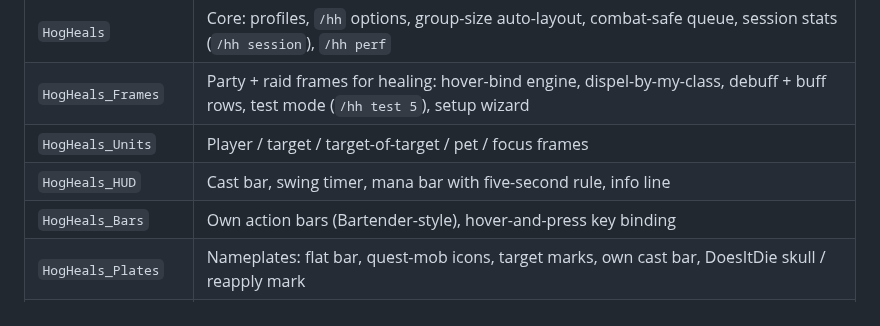
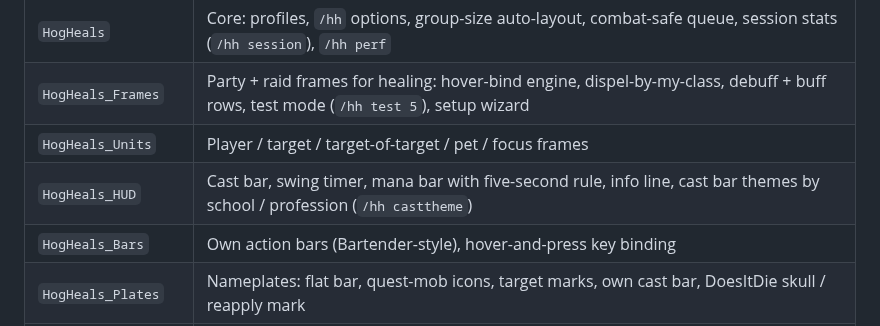
Before and after one commit to Hogtron-Solutions-Tech-Stack/hogtron-ui, a Markdown page: README.md, the part around the change. Drawn GitHub-style.

```diff
--- a/README.md
+++ b/README.md
@@ -22,7 +22,7 @@ Bugs: open an issue with `/hh version`, `/hh errors` output (or, after a `/reloa
 | `HogHeals` | Core: profiles, `/hh` options, group-size auto-layout, combat-safe queue, session stats (`/hh session`), `/hh perf` |
 | `HogHeals_Frames` | Party + raid frames for healing: hover-bind engine, dispel-by-my-class, debuff + buff rows, test mode (`/hh test 5`), setup wizard |
 | `HogHeals_Units` | Player / target / target-of-target / pet / focus frames |
-| `HogHeals_HUD` | Cast bar, swing timer, mana bar with five-second rule, info line |
+| `HogHeals_HUD` | Cast bar, swing timer, mana bar with five-second rule, info line, cast bar themes by school / profession (`/hh casttheme`) |
 | `HogHeals_Bars` | Own action bars (Bartender-style), hover-and-press key binding |
 | `HogHeals_Plates` | Nameplates: flat bar, quest-mob icons, target marks, own cast bar, DoesItDie skull / reapply mark |
 | `HogHeals_Quests` | Quest tracker with the GO row (`/hh go`), minimap pins, square minimap, addon-button drawer |
```
Also changed, not shown: docs/mockups/cast-themes.png (added), 7 other files.
